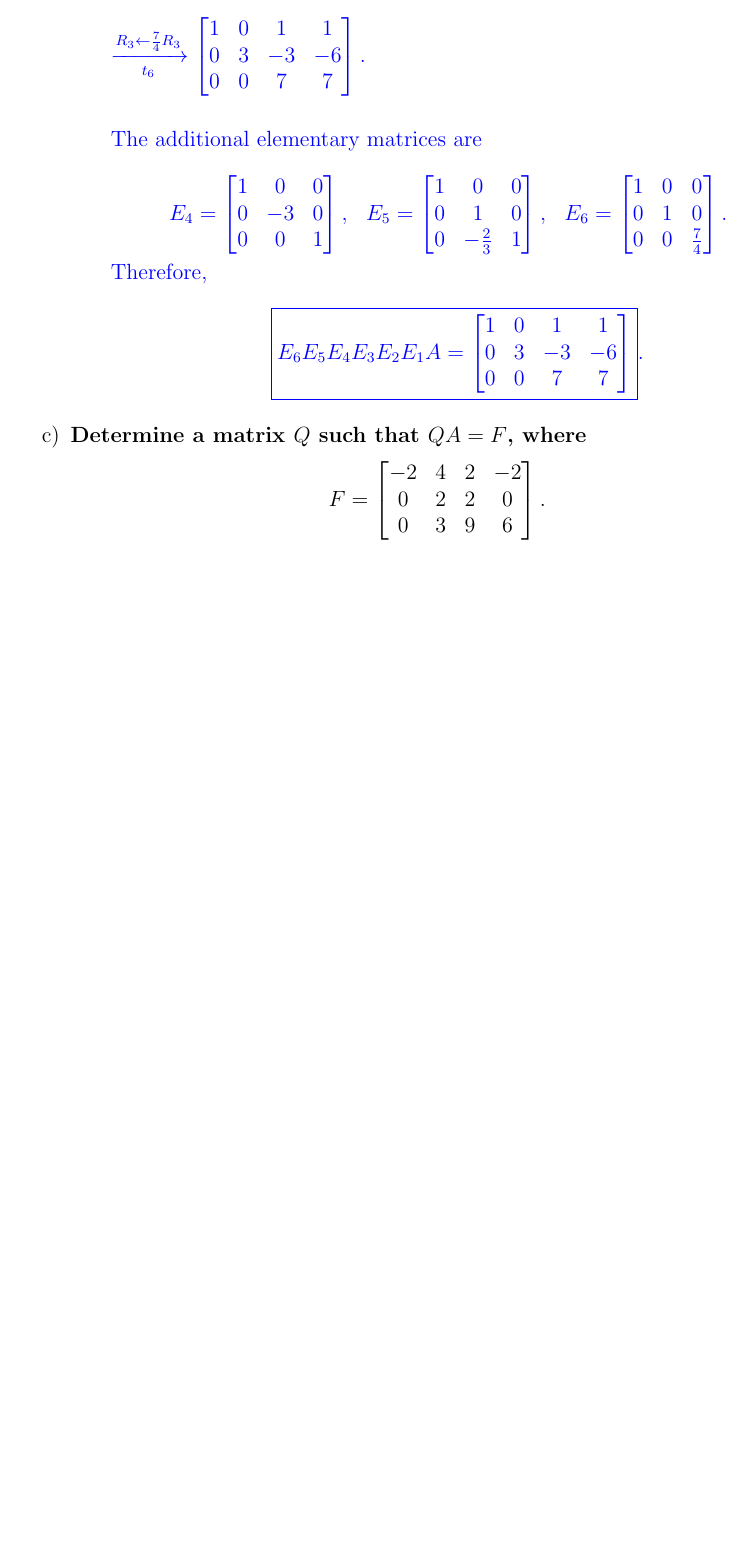
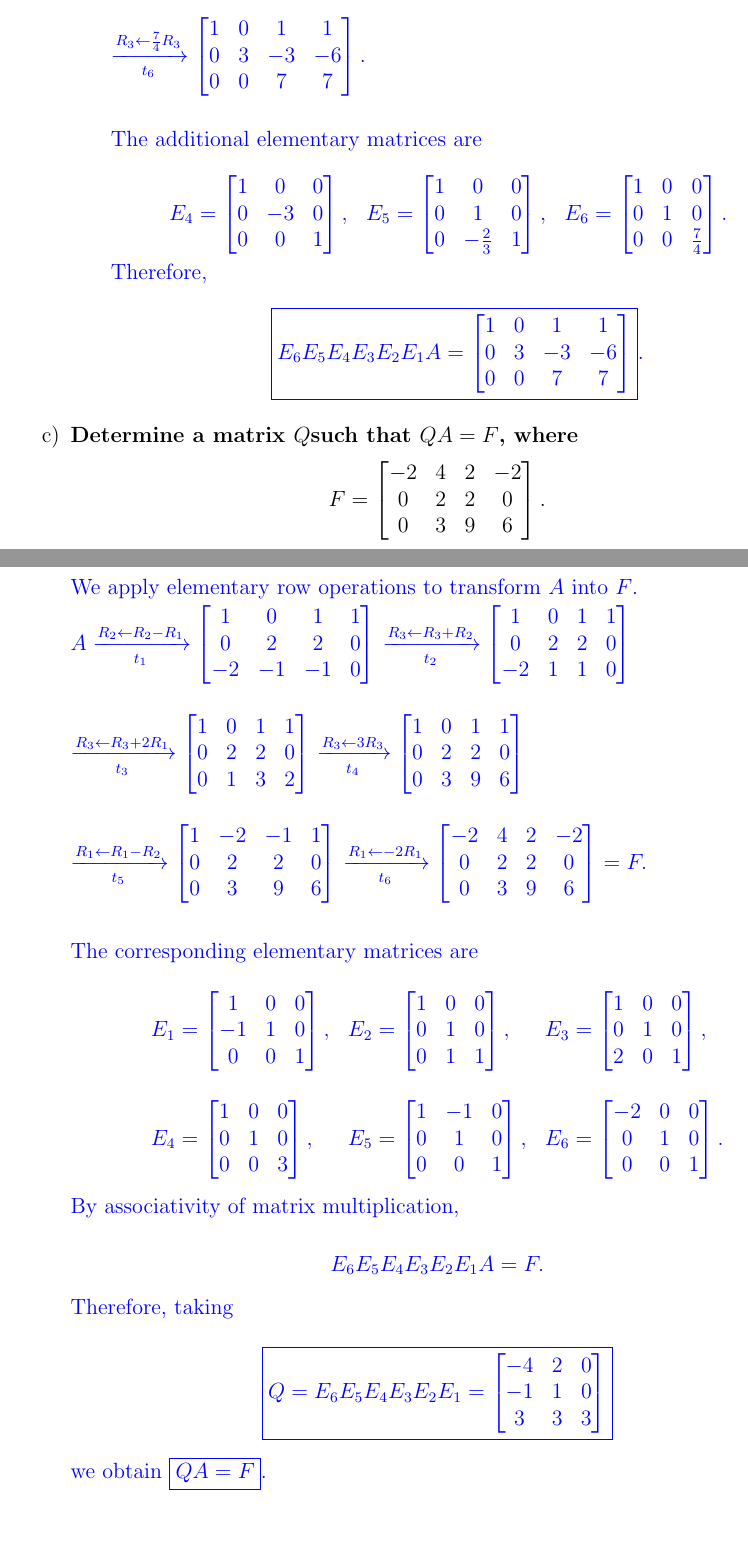
Before and after one commit to TheRustifyer/linear-algebra-fcul-1, a LaTeX document (01 Matrices y sistemas/ejercicios/ALGA - Exercicios 1-34.tex, which reads 01 Matrices y sistemas/ejercicios - tex/18.tex): part of page 2 of 3 before the commit and two parts of pages 2 and 3 of 3 after it, the two joined at a grey line, cut so that both start at the same text, the shorter picture padded with empty space. Compiled offline with pdfLaTeX.

Commit message:
feat: ex 18c completed

```diff
--- a/01 Matrices y sistemas/ejercicios - tex/18.tex
+++ b/01 Matrices y sistemas/ejercicios - tex/18.tex
@@ -87,8 +85,126 @@ $$
          0 & 3 & 9 & 6
     \end{bmatrix}.
     $$
+
     \begin{answer}
-    \end{answer}
+        We apply elementary row operations to transform $A$ into $F$.
+
+        $A \xrightarrow[t_1]{R_2 \leftarrow R_2-R_1}
+        \begin{bmatrix}
+            1 &  0 &  1 & 1 \\
+            0 &  2 &  2 & 0 \\
+            -2 & -1 & -1 & 0
+        \end{bmatrix}
+        $
+        $\xrightarrow[t_2]{R_3 \leftarrow R_3+R_2}
+        \begin{bmatrix}
+            1 &  0 & 1 & 1 \\
+            0 &  2 & 2 & 0 \\
+            -2 &  1 & 1 & 0
+        \end{bmatrix}
+        $ \\[1.0em]
+
+        $\xrightarrow[t_3]{R_3 \leftarrow R_3+2R_1}
+        \begin{bmatrix}
+            1 & 0 & 1 & 1 \\
+            0 & 2 & 2 & 0 \\
+            0 & 1 & 3 & 2
+        \end{bmatrix}
+        $
+        $\xrightarrow[t_4]{R_3 \leftarrow 3R_3}
+        \begin{bmatrix}
+            1 & 0 & 1 & 1 \\
+            0 & 2 & 2 & 0 \\
+            0 & 3 & 9 & 6
+        \end{bmatrix}
+        $ \\[1.0em]
+
+        $\xrightarrow[t_5]{R_1 \leftarrow R_1-R_2}
+        \begin{bmatrix}
+            1 & -2 & -1 & 1 \\
+            0 &  2 &  2 & 0 \\
+            0 &  3 &  9 & 6
+        \end{bmatrix}
+        $
+        $\xrightarrow[t_6]{R_1 \leftarrow -2R_1}
+        \begin{bmatrix}
+            -2 & 4 & 2 & -2 \\
+            0 & 2 & 2 &  0 \\
+            0 & 3 & 9 &  6
+        \end{bmatrix}
+        =F.
+        $ \\[1.0em]
+
+        The corresponding elementary matrices are
+
+        $$
+        \begin{aligned}
+        E_1 &=
+        \begin{bmatrix}
+            1 & 0 & 0 \\
+            -1 & 1 & 0 \\
+            0 & 0 & 1
+        \end{bmatrix},
+        &
+        E_2 &=
+        \begin{bmatrix}
+            1 & 0 & 0 \\
+            0 & 1 & 0 \\
+            0 & 1 & 1
+        \end{bmatrix},
+        &
+        E_3 &=
+        \begin{bmatrix}
+            1 & 0 & 0 \\
+            0 & 1 & 0 \\
+            2 & 0 & 1
+        \end{bmatrix},
+        \\[1em]
+        E_4 &=
+        \begin{bmatrix}
+            1 & 0 & 0 \\
+            0 & 1 & 0 \\
+            0 & 0 & 3
+        \end{bmatrix},
+        &
+        E_5 &=
+        \begin{bmatrix}
+            1 & -1 & 0 \\
+            0 &  1 & 0 \\
+            0 &  0 & 1
+        \end{bmatrix},
+        &
+        E_6 &=
+        \begin{bmatrix}
+            -2 & 0 & 0 \\
+            0 & 1 & 0 \\
+            0 & 0 & 1
+        \end{bmatrix}.
+        \end{aligned}
+        $$
+
+        By associativity of matrix multiplication,
+
+        $$
+        E_6E_5E_4E_3E_2E_1A=F.
+        $$
+
+        Therefore, taking
+
+        $$
+        \boxed{
+        Q=E_6E_5E_4E_3E_2E_1
+        =
+        \begin{bmatrix}
+            -4 & 2 & 0 \\
+            -1 & 1 & 0 \\
+            3 & 3 & 3
+        \end{bmatrix}
+        }
+        $$
+
+        we obtain $\boxed{QA=F}$.
+    \end{answer} \\[1.0em]
 
 \end{enumerate}
 
```
Also changed, not shown: 01 Matrices y sistemas/ejercicios/ALGA - Exercicios 1-34.pdf, 01 Matrices y sistemas/ejercicios - tex/18.tex (4 more changed lines). Lines whose indentation alone changed are shown as unchanged.
